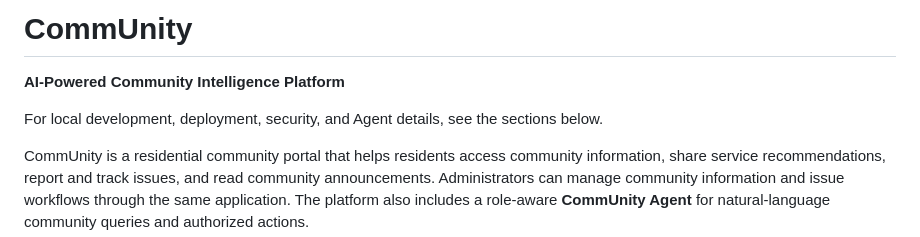
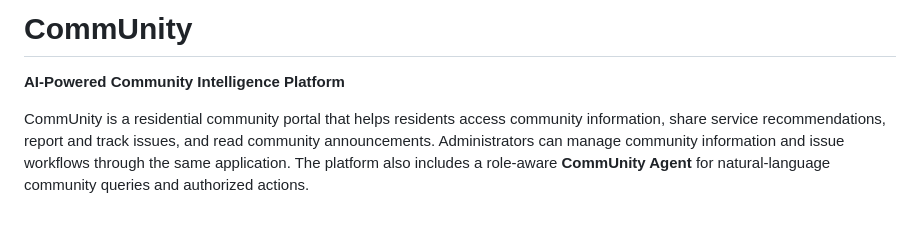
Before and after one commit to manasa749/CommUnity, a Markdown page: README.md, the part around the change. Drawn GitHub-style; blank space fills up the shorter version.

```diff
--- a/README.md
+++ b/README.md
@@ -1,8 +1,6 @@
 # CommUnity
 
 **AI-Powered Community Intelligence Platform**
-
-For local development, deployment, security, and Agent details, see the sections below.
 
 CommUnity is a residential community portal that helps residents access community information, share service recommendations, report and track issues, and read community announcements. Administrators can manage community information and issue workflows through the same application. The platform also includes a role-aware **CommUnity Agent** for natural-language community queries and authorized actions.
 
```
